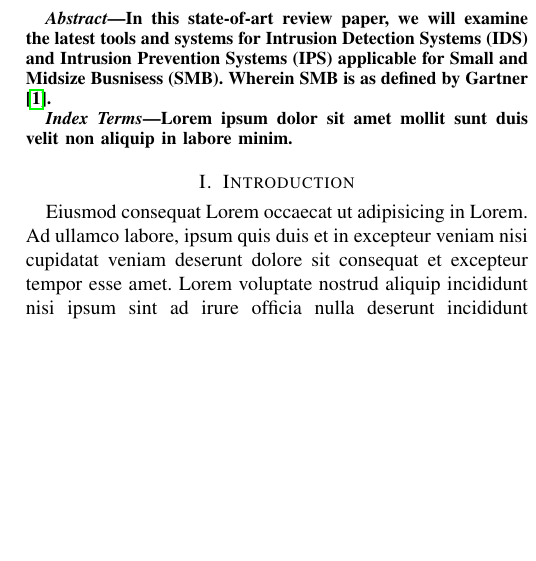
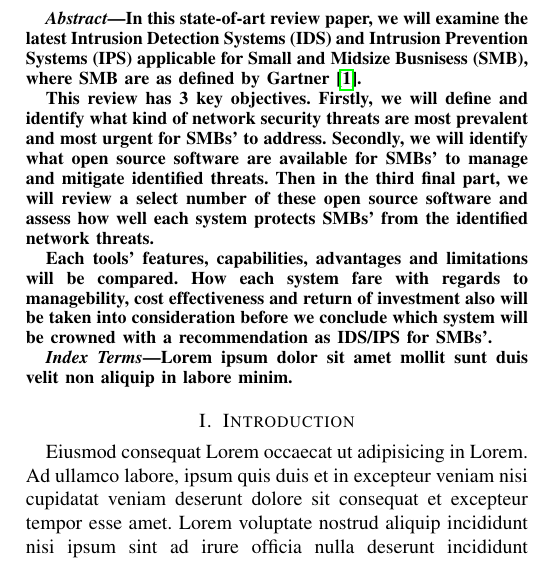
Before and after one commit to nesskisec/NUC-studio2-intrusion-detection-tools, a LaTeX paper (github_studio2/project_template/main.tex, which reads github_studio2/project_template/sections/abstract.tex): part of one column of page 1 of 3, cut so that both start at the same text, the shorter picture padded with empty space. Compiled offline with pdfLaTeX.

Commit message:
Abstract suggestion 2 - DPB

```diff
--- a/github_studio2/project_template/sections/abstract.tex
+++ b/github_studio2/project_template/sections/abstract.tex
@@ -1,7 +1,9 @@
 \begin{abstract}
 
-In this state-of-art review paper, we will examine the latest tools and systems for Intrusion Detection Systems (IDS) and Intrusion Prevention Systems (IPS) applicable for Small and Midsize Busnisess (SMB). Wherein SMB is as defined by Gartner\cite{gartner}.
+In this state-of-art review paper, we will examine the latest Intrusion Detection Systems (IDS) and Intrusion Prevention Systems (IPS) applicable for Small and Midsize Busnisess (SMB), where SMB are as defined by Gartner\cite{gartner}.
 
+This review has 3 key objectives. Firstly, we will define and identify what kind of network security threats are most prevalent and most urgent for SMBs' to address. Secondly, we will identify what open source software are available for SMBs' to manage and mitigate identified threats. Then in the third final part, we will review a select number of these open source software and assess how well each system protects SMBs' from the identified network threats.
 
+Each tools' features, capabilities, advantages and limitations will be compared. How each system fare with regards to managebility, cost effectiveness and return of investment also will be taken into consideration before we conclude which system will be crowned with a recommendation as IDS/IPS for SMBs'.
 
 \end{abstract}
```
Also changed, not shown: github_studio2/project_template/main.tex (+2 -0 lines), github_studio2/project_template/main.pdf, 4 other files.
